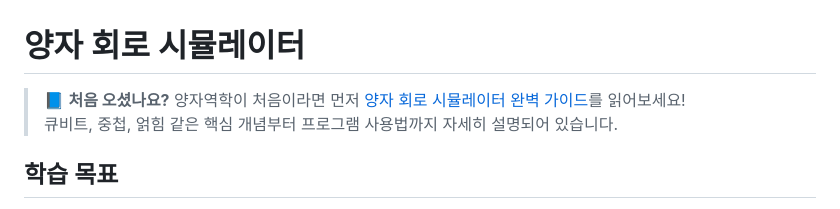
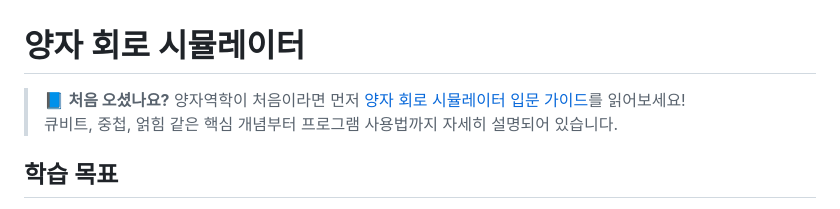
Before and after one commit to e9ua1/quantum-circuit-simulator, a Markdown page: README.md, the part around the change. GitHub-like rendering.

Commit message:
docs: 가이드 링크명 '완벽 가이드' → '입문 가이드'로 변경

```diff
--- a/README.md
+++ b/README.md
@@ -1,6 +1,6 @@
 # 양자 회로 시뮬레이터
 
-> 📘 **처음 오셨나요?** 양자역학이 처음이라면 먼저 [양자 회로 시뮬레이터 완벽 가이드](./QUANTUM_GUIDE.md)를 읽어보세요!
+> 📘 **처음 오셨나요?** 양자역학이 처음이라면 먼저 [양자 회로 시뮬레이터 입문 가이드](./QUANTUM_GUIDE.md)를 읽어보세요!
 > 큐비트, 중첩, 얽힘 같은 핵심 개념부터 프로그램 사용법까지 자세히 설명되어 있습니다.
 
 ## 학습 목표
```
